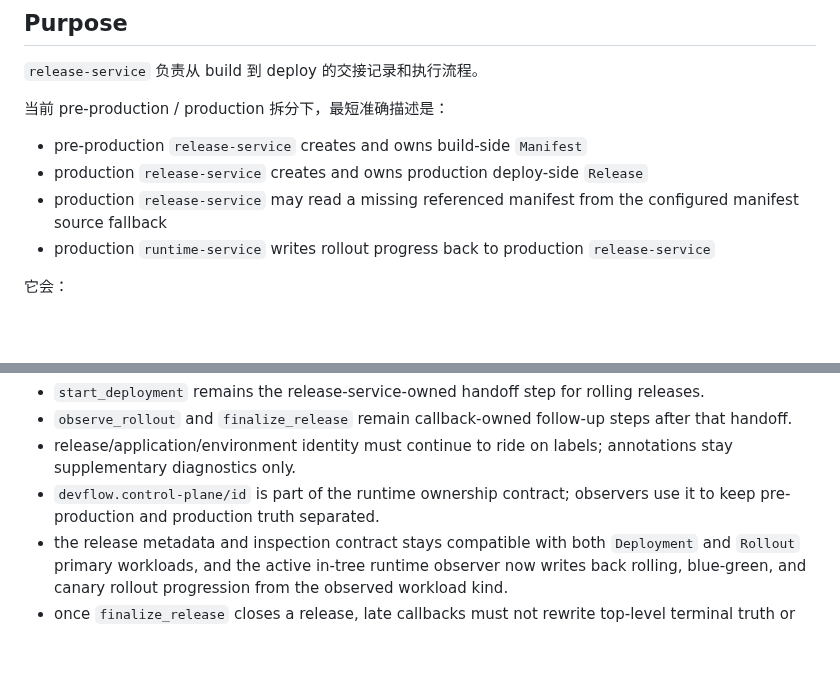
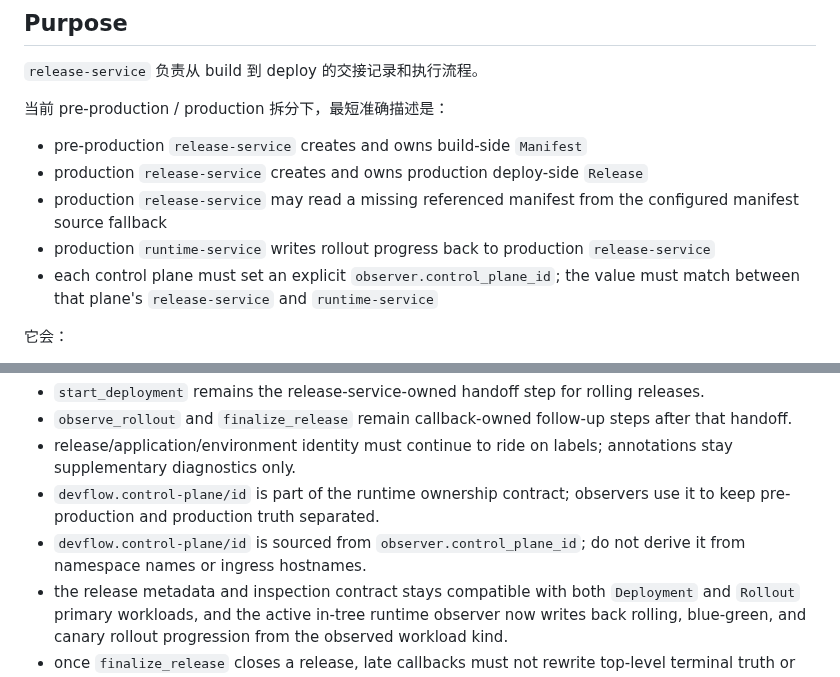
Before and after one commit to bsonger/devflow-service, a Markdown page: docs/services/release-service.md, 2 parts joined by grey strips. Drawn GitHub-style; blank space fills up the shorter version.

```diff
--- a/docs/services/release-service.md
+++ b/docs/services/release-service.md
@@ -36,6 +36,7 @@
 - production `release-service` creates and owns production deploy-side `Release`
 - production `release-service` may read a missing referenced manifest from the configured manifest source fallback
 - production `runtime-service` writes rollout progress back to production `release-service`
+- each control plane must set an explicit `observer.control_plane_id`; the value must match between that plane's `release-service` and `runtime-service`
 
 它会：
 
@@ -205,6 +206,7 @@ Production release records and production callback state belong to production
 - `observe_rollout` and `finalize_release` remain callback-owned follow-up steps after that handoff.
 - release/application/environment identity must continue to ride on labels; annotations stay supplementary diagnostics only.
 - `devflow.control-plane/id` is part of the runtime ownership contract; observers use it to keep pre-production and production truth separated.
+- `devflow.control-plane/id` is sourced from `observer.control_plane_id`; do not derive it from namespace names or ingress hostnames.
 - the release metadata and inspection contract stays compatible with both `Deployment` and `Rollout` primary workloads, and the active in-tree runtime observer now writes back rolling, blue-green, and canary rollout progression from the observed workload kind.
 - once `finalize_release` closes a release, late callbacks must not rewrite top-level terminal truth or overwrite already-finalized callback-owned step details.
 
```
Also changed, not shown: docs/services/runtime-service.md (+2 -0 lines), docs/system/release-writeback.md (+2 -0 lines).
